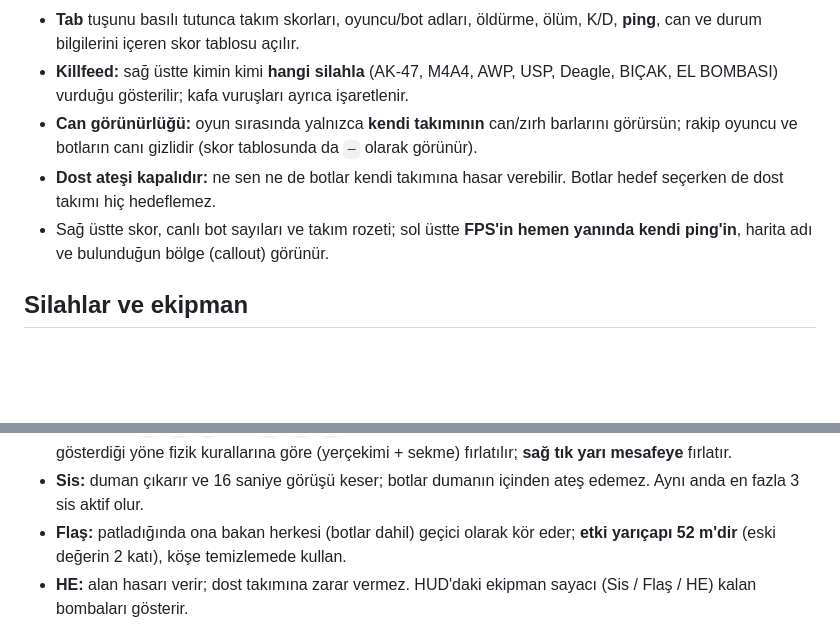
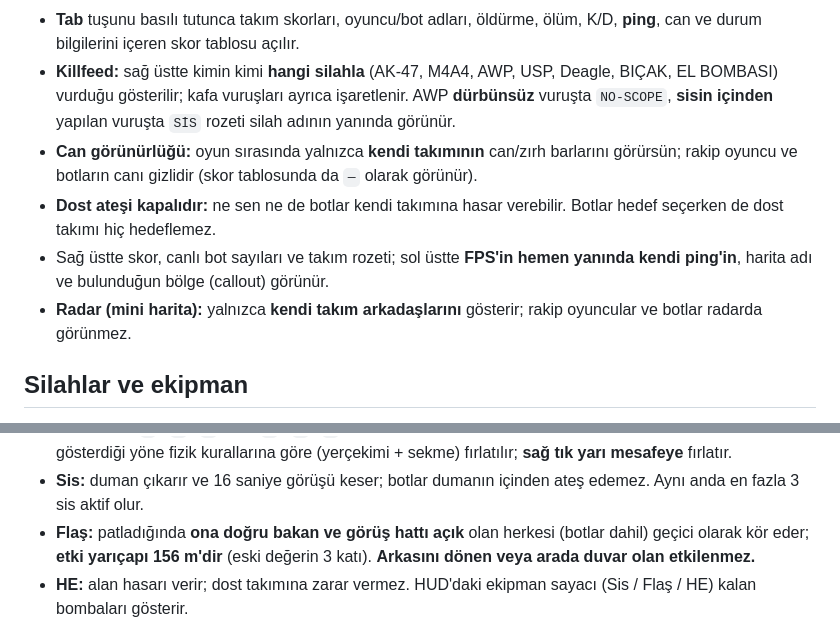
Before and after one commit to yilokey/yilokey.github.io, a Markdown page: basic-strike/README.md, 2 parts joined by grey strips. Rendered like a GitHub page; blank space fills up the shorter version.

```diff
--- a/basic-strike/README.md
+++ b/basic-strike/README.md
@@ -104,6 +104,8 @@ onay penceresi devreye girer.
   ölüm, K/D, **ping**, can ve durum bilgilerini içeren skor tablosu açılır.
 - **Killfeed:** sağ üstte kimin kimi **hangi silahla** (AK-47, M4A4, AWP, USP,
   Deagle, BIÇAK, EL BOMBASI) vurduğu gösterilir; kafa vuruşları ayrıca işaretlenir.
+  AWP **dürbünsüz** vuruşta `NO-SCOPE`, **sisin içinden** yapılan vuruşta `SİS`
+  rozeti silah adının yanında görünür.
 - **Can görünürlüğü:** oyun sırasında yalnızca **kendi takımının** can/zırh
   barlarını görürsün; rakip oyuncu ve botların canı gizlidir (skor tablosunda
   da `—` olarak görünür).
@@ -111,6 +113,8 @@ onay penceresi devreye girer.
   Botlar hedef seçerken de dost takımı hiç hedeflemez.
 - Sağ üstte skor, canlı bot sayıları ve takım rozeti; sol üstte **FPS'in hemen
   yanında kendi ping'in**, harita adı ve bulunduğun bölge (callout) görünür.
+- **Radar (mini harita):** yalnızca **kendi takım arkadaşlarını** gösterir;
+  rakip oyuncular ve botlar radarda görünmez.
 
 ## Silahlar ve ekipman
 
@@ -138,8 +142,9 @@ kullanılabilir. Slotlar: `1` tüfek, `2` tabanca, `3` bıçak, `4` sis,
   fırlatır.
 - **Sis:** duman çıkarır ve 16 saniye görüşü keser; botlar dumanın içinden
   ateş edemez. Aynı anda en fazla 3 sis aktif olur.
-- **Flaş:** patladığında ona bakan herkesi (botlar dahil) geçici olarak kör
-  eder; **etki yarıçapı 52 m'dir** (eski değerin 2 katı), köşe temizlemede kullan.
+- **Flaş:** patladığında **ona doğru bakan ve görüş hattı açık** olan herkesi
+  (botlar dahil) geçici olarak kör eder; **etki yarıçapı 156 m'dir** (eski
+  değerin 3 katı). **Arkasını dönen veya arada duvar olan etkilenmez.**
 - **HE:** alan hasarı verir; dost takımına zarar vermez. HUD'daki ekipman
   sayacı (Sis / Flaş / HE) kalan bombaları gösterir.
 
```
